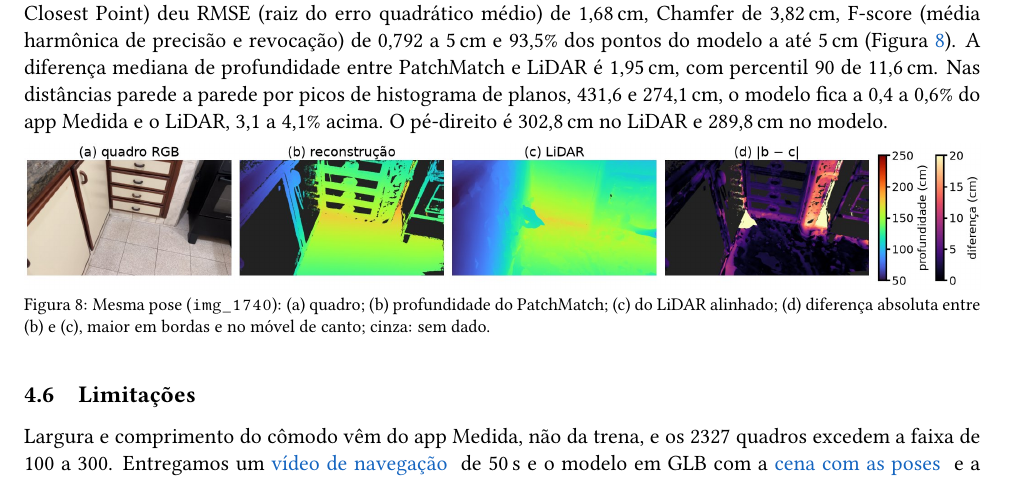
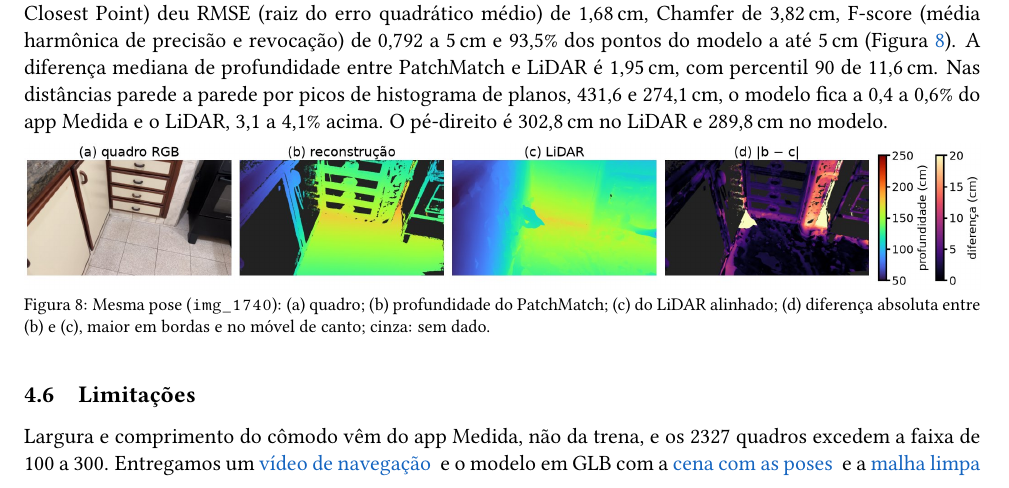
Before and after one commit to oliveiraMats2/report_3d_indoor_environment, a LaTeX thesis (main.tex, which reads sections/4_resultados/4_0_resultados.tex): part of page 6 of 7, cut so that both start at the same text. Compiled offline with pdfLaTeX.

Commit message:
Encurta as limitações para o corpo fechar na página 6

```diff
--- a/sections/4_resultados/4_0_resultados.tex
+++ b/sections/4_resultados/4_0_resultados.tex
@@ -128,4 +128,4 @@ O alinhamento automático por Manhattan, FPFH (Fast Point Feature Histograms), R
 \end{figure}
 
 \subsection{Limitações}
-Largura e comprimento do cômodo vêm do app Medida, não da trena, e os 2327 quadros excedem a faixa de 100 a 300. Entregamos um \href{https://drive.google.com/file/d/1f05rPYVydJGvxusuyds9-6cowvK-_sm1/view}{\mychgblue{vídeo de navegação}} de 50\,s e o modelo em GLB com a \href{https://drive.google.com/file/d/1R6QfxdgqzUrMn-fhDJPsBTSAprj-qcYh/view}{\mychgblue{cena com as poses}} e a \href{https://drive.google.com/file/d/1NtF44YV-My956I-H5By3NLXyWupaheLh/view}{\mychgblue{malha limpa}}.
+Largura e comprimento do cômodo vêm do app Medida, não da trena, e os 2327 quadros excedem a faixa de 100 a 300. Entregamos um \href{https://drive.google.com/file/d/1f05rPYVydJGvxusuyds9-6cowvK-_sm1/view}{\mychgblue{vídeo de navegação}} e o modelo em GLB com a \href{https://drive.google.com/file/d/1R6QfxdgqzUrMn-fhDJPsBTSAprj-qcYh/view}{\mychgblue{cena com as poses}} e a \href{https://drive.google.com/file/d/1NtF44YV-My956I-H5By3NLXyWupaheLh/view}{\mychgblue{malha limpa}}.
```
